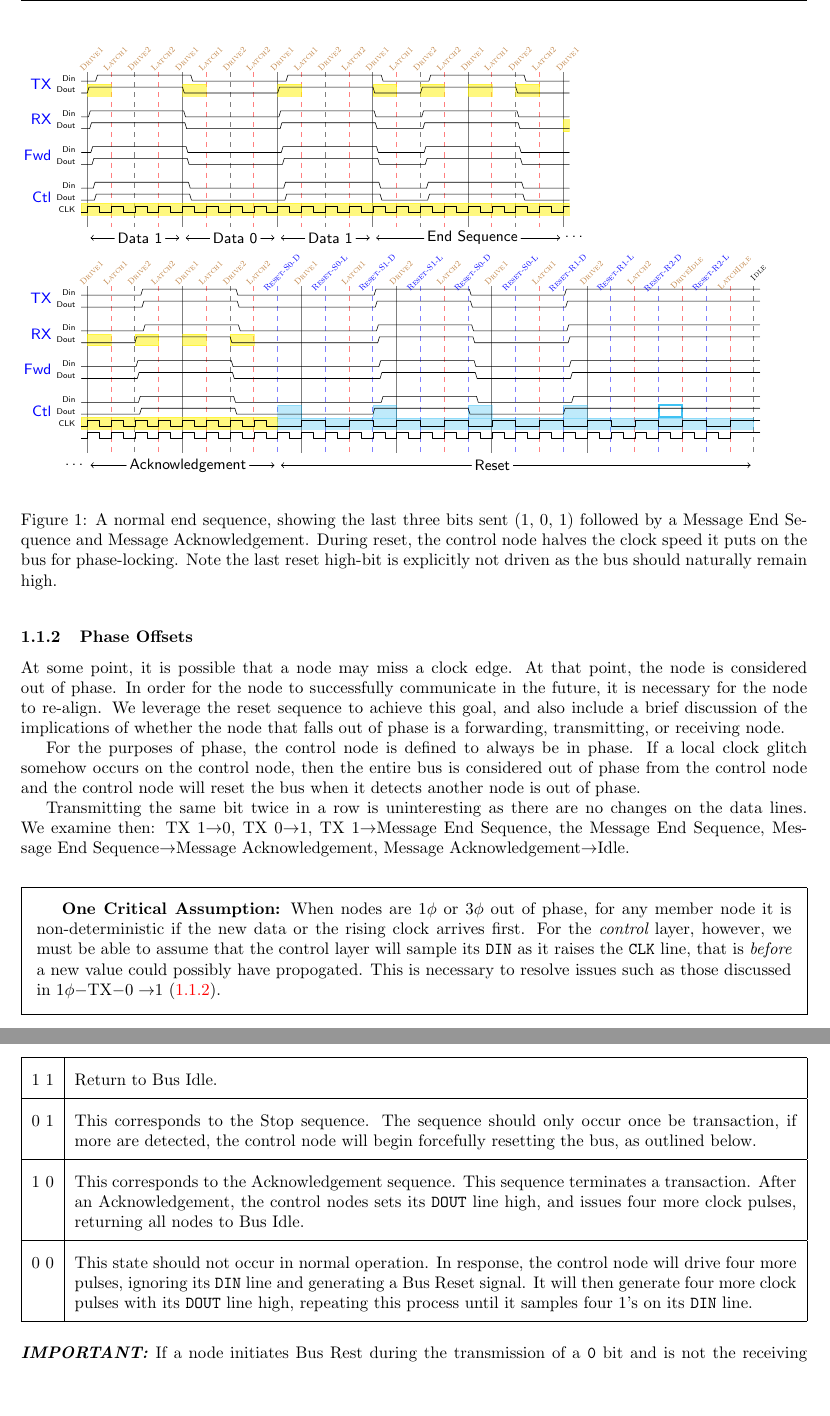
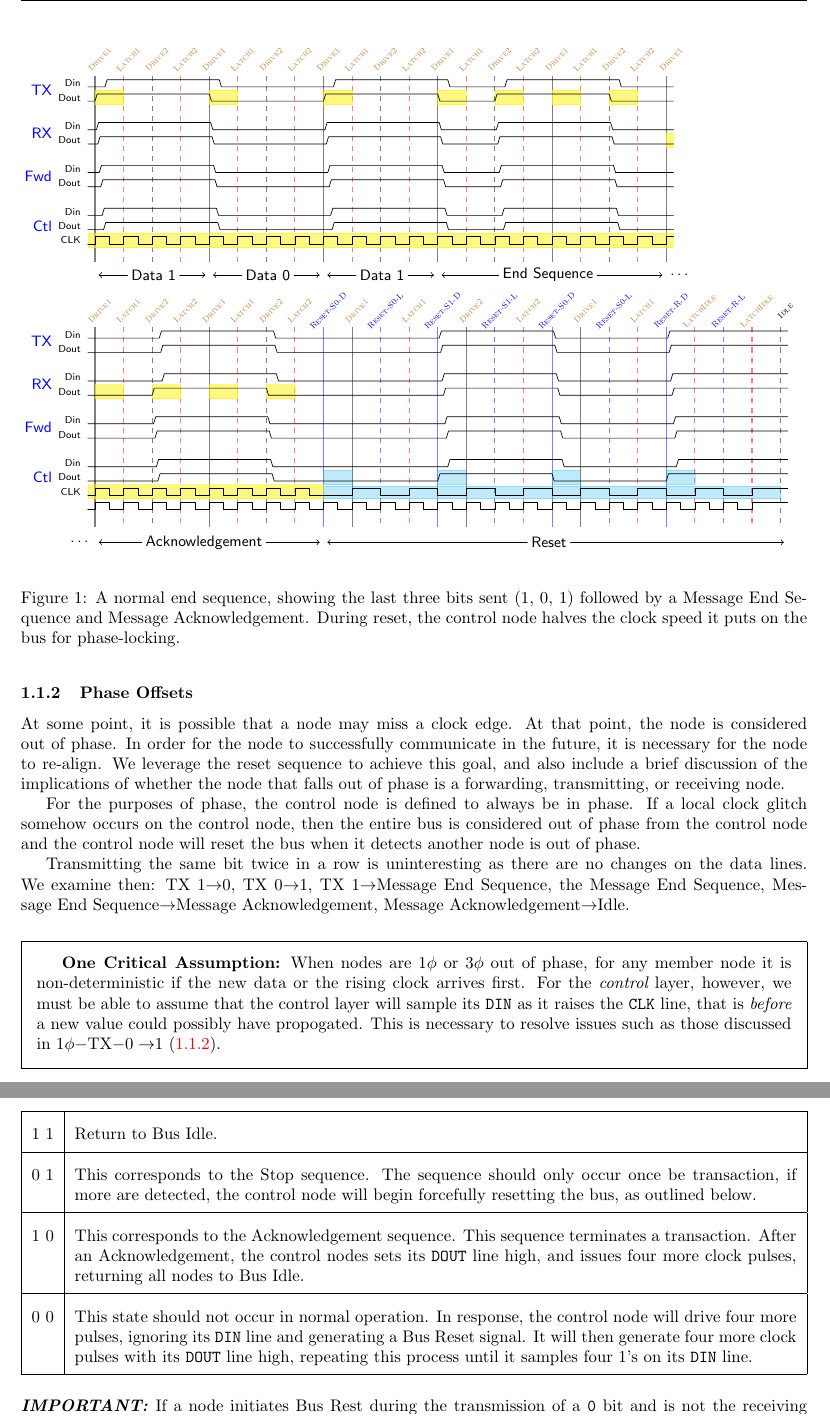
Before and after one commit to mbus/specification, a LaTeX document (bus.tex, which reads requirements.tex): two parts of pages 5 and 12 of 15, joined at a grey line, cut so that both start at the same text, the shorter picture padded with empty space. Compiled offline with pdfLaTeX.

Commit message:
Actually only needed 8 bit times when I thought about it more

```diff
--- a/requirements.tex
+++ b/requirements.tex
@@ -301,36 +301,39 @@ consider various failure modes.
     \end{tikztimingtable}
 
     \begin{tikztimingtable}[timing/slope=.3]
-      Din  & L1.0L4{2L}8{2H}3{2L}1.0L0.2L8{2L}8{2H}8{2L}15{2H}1.8HH \\
-      Dout & L1.2L4{2L}8{2H}3{2L}0.8L0.4L8{2L}8{2H}8{2L}15{2H}1.6HH \\
+      Din  & L1.0L4{2L}8{2H}3{2L}1.0L0.2L8{2L}8{2H}8{2L}7{2H}1.8HH \\
+      Dout & L1.2L4{2L}8{2H}3{2L}0.8L0.4L8{2L}8{2H}8{2L}7{2H}1.6HH \\
       \\
-      Din  & L1.4L4{2L}8{2H}3{2L}0.6L0.6L8{2L}8{2H}8{2L}15{2H}1.4HH \\
-      Dout & L0.0L4{2L}8{2H}3{2L}2.0L0.8L8{2L}8{2H}8{2L}15{2H}1.2HH \\
+      Din  & L1.4L4{2L}8{2H}3{2L}0.6L0.6L8{2L}8{2H}8{2L}7{2H}1.4HH \\
+      Dout & L0.0L4{2L}8{2H}3{2L}2.0L0.8L8{2L}8{2H}8{2L}7{2H}1.2HH \\
       \\
-      Din  & L0.2L4{2L}8{2H}3{2L}1.8L1.0L8{2L}8{2H}8{2L}15{2H}1.0HH \\
-      Dout & L0.4L4{2L}8{2H}3{2L}1.6L1.2L8{2L}8{2H}8{2L}15{2H}0.8HH \\
+      Din  & L0.2L4{2L}8{2H}3{2L}1.8L1.0L8{2L}8{2H}8{2L}7{2H}1.0HH \\
+      Dout & L0.4L4{2L}8{2H}3{2L}1.6L1.2L8{2L}8{2H}8{2L}7{2H}0.8HH \\
       \\
-      Din  & L0.6L4{2L}8{2H}3{2L}1.4L1.4L8{2L}8{2H}8{2L}15{2H}0.6HH \\
-      Dout & L0.8L4{2L}8{2H}3{2L}1.2L0.0L8{2L}8{2H}8{2L}15{2H}2.0HH \\
-      CLK  & C16{2C}4L19{4C}H \\
-      ~~~  & C55{2C}2HH \\
+      Din  & L0.6L4{2L}8{2H}3{2L}1.4L1.4L8{2L}8{2H}8{2L}7{2H}0.6HH \\
+      Dout & L0.8L4{2L}8{2H}3{2L}1.2L0.0L8{2L}8{2H}8{2L}7{2H}2.0HH \\
+      CLK  & C16{2C}4L15{4C}H \\
+      ~~~  & C47{2C}2HH \\
            & \\
       \extracode
         \begin{pgfonlayer}{background}
           \begin{scope}[semitransparent,semithick]
             \vertlines{1,17,...,32}
-            \vertlines{37,53,69,85}
+            \vertlines{37,53,69}
           \end{scope}
           \begin{scope}[semitransparent,semithick,dashed]
             \vertlines{9,25,...,32}
-            \vertlines{113}
+            \vertlines{97}
           \end{scope}
           \begin{scope}[semitransparent,semithick,dashed,color=red]
             \vertlines{5,13,...,32}
-            \vertlines{45,61,77,93,101,109}
+            \vertlines{45,61,77,85,93}
+          \end{scope}
+          \begin{scope}[semitransparent,semithick,color=blue]
+            \vertlines{33,49,...,89}
           \end{scope}
           \begin{scope}[semitransparent,semithick,dashed,color=blue]
-            \vertlines{33,41,...,105}
+            \vertlines{41,57,...,89}
           \end{scope}
           \begin{scope}[semitransparent,yellow]
             % TX
@@ -371,10 +373,8 @@ consider various failure modes.
           \node [rotate=45] at (61, 0) {Latch2};
           \node [rotate=45] at (69, 0) {Drive1};
           \node [rotate=45] at (77, 0) {Latch1};
-          \node [rotate=45] at (85, 0) {Drive2};
-          \node [rotate=45] at (93, 0) {Latch2};
-          \node [rotate=45] at (101, 0) {DriveIdle};
-          \node [rotate=45] at (109, 0) {LatchIdle};
+          \node [rotate=45] at (85, 0) {LatchIdle};
+          \node [rotate=45] at (93, 0) {LatchIdle};
         \end{scope}
         \begin{scope}
           [font=\sc\tiny,anchor=north,shift={(0,3em)},color=blue]
@@ -384,11 +384,9 @@ consider various failure modes.
           \node [rotate=45] at (57, 0) {Reset-S1-L};
           \node [rotate=45] at (65, 0) {Reset-S0-D};
           \node [rotate=45] at (73, 0) {Reset-S0-L};
-          \node [rotate=45] at (81, 0) {Reset-R1-D};
-          \node [rotate=45] at (89, 0) {Reset-R1-L};
-          \node [rotate=45] at (97, 0) {Reset-R2-D};
-          \node [rotate=45] at (105, 0) {Reset-R2-L};
-          \node [rotate=45,color=black] at (113, 0) {Idle};
+          \node [rotate=45] at (81, 0) {Reset-R-D};
+          \node [rotate=45] at (89, 0) {Reset-R-L};
+          \node [rotate=45,color=black] at (97, 0) {Idle};
         \end{scope}
         \begin{scope}
           [font=\small,anchor=south,shift={(1,-19.5em)}]
@@ -410,10 +408,8 @@ consider various failure modes.
   \label{fig:reset-normal}
 %}
   \caption{A normal end sequence, showing the last three bits sent (1, 0, 1)
-  followed by a Message~End~Sequence and Message~Acknowledgement. During reset,
-  the control node halves the clock speed it puts on the bus for phase-locking.
-  Note the last reset high-bit is explicitly not driven as the bus should
-  naturally remain high.}
+followed by a Message~End~Sequence and Message~Acknowledgement. During reset,
+the control node halves the clock speed it puts on the bus for phase-locking.}
 \end{figure}
 
 \subsubsection{Phase Offsets}
```
Also changed, not shown: requirements.tex (36 more changed lines).
